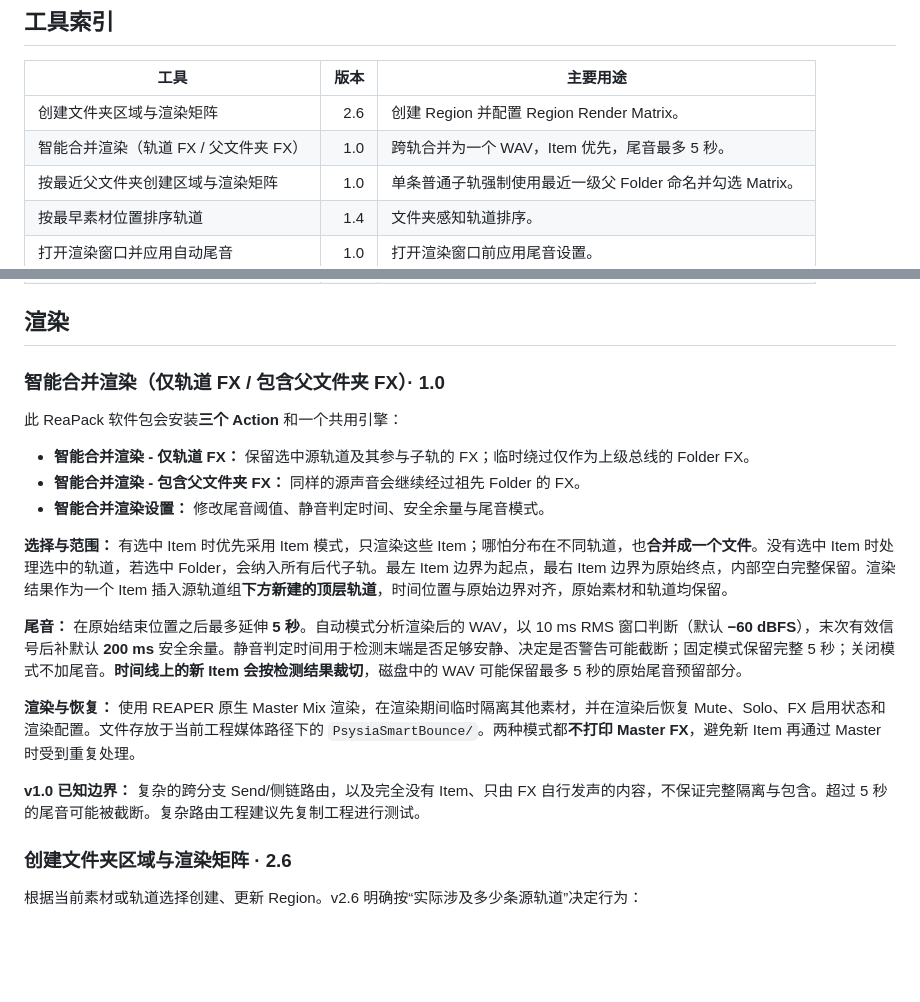
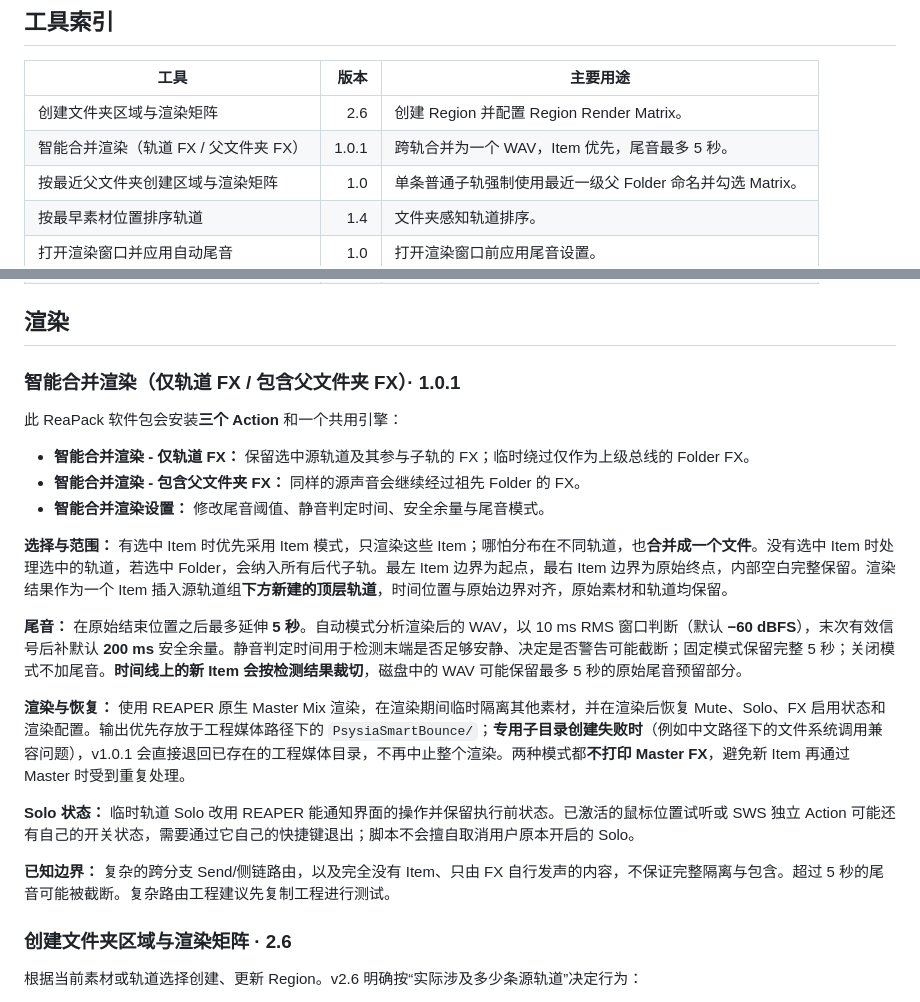
Before and after one commit to Psysia/PsyReaSFX, a Markdown page: docs/REAPER_TOOLS_GUIDE_zh-CN.md, 2 parts joined by grey strips. Drawn GitHub-style; blank space fills up the shorter version.

Commit message:
Document Smart Bounce v1.0.1 output fallback and Solo behavior

```diff
--- a/docs/REAPER_TOOLS_GUIDE_zh-CN.md
+++ b/docs/REAPER_TOOLS_GUIDE_zh-CN.md
@@ -25,7 +25,7 @@ https://raw.githubusercontent.com/Psysia/PsyReaSFX/main/index.xml
 | 工具 | 版本 | 主要用途 |
 |---|---:|---|
 | 创建文件夹区域与渲染矩阵 | 2.6 | 创建 Region 并配置 Region Render Matrix。 |
-| 智能合并渲染（轨道 FX / 父文件夹 FX） | 1.0 | 跨轨合并为一个 WAV，Item 优先，尾音最多 5 秒。 |
+| 智能合并渲染（轨道 FX / 父文件夹 FX） | 1.0.1 | 跨轨合并为一个 WAV，Item 优先，尾音最多 5 秒。 |
 | 按最近父文件夹创建区域与渲染矩阵 | 1.0 | 单条普通子轨强制使用最近一级父 Folder 命名并勾选 Matrix。 |
 | 按最早素材位置排序轨道 | 1.4 | 文件夹感知轨道排序。 |
 | 打开渲染窗口并应用自动尾音 | 1.0 | 打开渲染窗口前应用尾音设置。 |
@@ -43,7 +43,7 @@ https://raw.githubusercontent.com/Psysia/PsyReaSFX/main/index.xml
 
 ## 渲染
 
-### 智能合并渲染（仅轨道 FX / 包含父文件夹 FX）· 1.0
+### 智能合并渲染（仅轨道 FX / 包含父文件夹 FX）· 1.0.1
 
 此 ReaPack 软件包会安装**三个 Action** 和一个共用引擎：
 
@@ -55,9 +55,11 @@ https://raw.githubusercontent.com/Psysia/PsyReaSFX/main/index.xml
 
 **尾音：** 在原始结束位置之后最多延伸 **5 秒**。自动模式分析渲染后的 WAV，以 10 ms RMS 窗口判断（默认 **−60 dBFS**），末次有效信号后补默认 **200 ms** 安全余量。静音判定时间用于检测末端是否足够安静、决定是否警告可能截断；固定模式保留完整 5 秒；关闭模式不加尾音。**时间线上的新 Item 会按检测结果裁切**，磁盘中的 WAV 可能保留最多 5 秒的原始尾音预留部分。
 
-**渲染与恢复：** 使用 REAPER 原生 Master Mix 渲染，在渲染期间临时隔离其他素材，并在渲染后恢复 Mute、Solo、FX 启用状态和渲染配置。文件存放于当前工程媒体路径下的 `PsysiaSmartBounce/`。两种模式都**不打印 Master FX**，避免新 Item 再通过 Master 时受到重复处理。
+**渲染与恢复：** 使用 REAPER 原生 Master Mix 渲染，在渲染期间临时隔离其他素材，并在渲染后恢复 Mute、Solo、FX 启用状态和渲染配置。输出优先存放于工程媒体路径下的 `PsysiaSmartBounce/`；**专用子目录创建失败时**（例如中文路径下的文件系统调用兼容问题），v1.0.1 会直接退回已存在的工程媒体目录，不再中止整个渲染。两种模式都**不打印 Master FX**，避免新 Item 再通过 Master 时受到重复处理。
 
-**v1.0 已知边界：** 复杂的跨分支 Send/侧链路由，以及完全没有 Item、只由 FX 自行发声的内容，不保证完整隔离与包含。超过 5 秒的尾音可能被截断。复杂路由工程建议先复制工程进行测试。
+**Solo 状态：** 临时轨道 Solo 改用 REAPER 能通知界面的操作并保留执行前状态。已激活的鼠标位置试听或 SWS 独立 Action 可能还有自己的开关状态，需要通过它自己的快捷键退出；脚本不会擅自取消用户原本开启的 Solo。
+
+**已知边界：** 复杂的跨分支 Send/侧链路由，以及完全没有 Item、只由 FX 自行发声的内容，不保证完整隔离与包含。超过 5 秒的尾音可能被截断。复杂路由工程建议先复制工程进行测试。
 
 ### 创建文件夹区域与渲染矩阵 · 2.6
 
```
